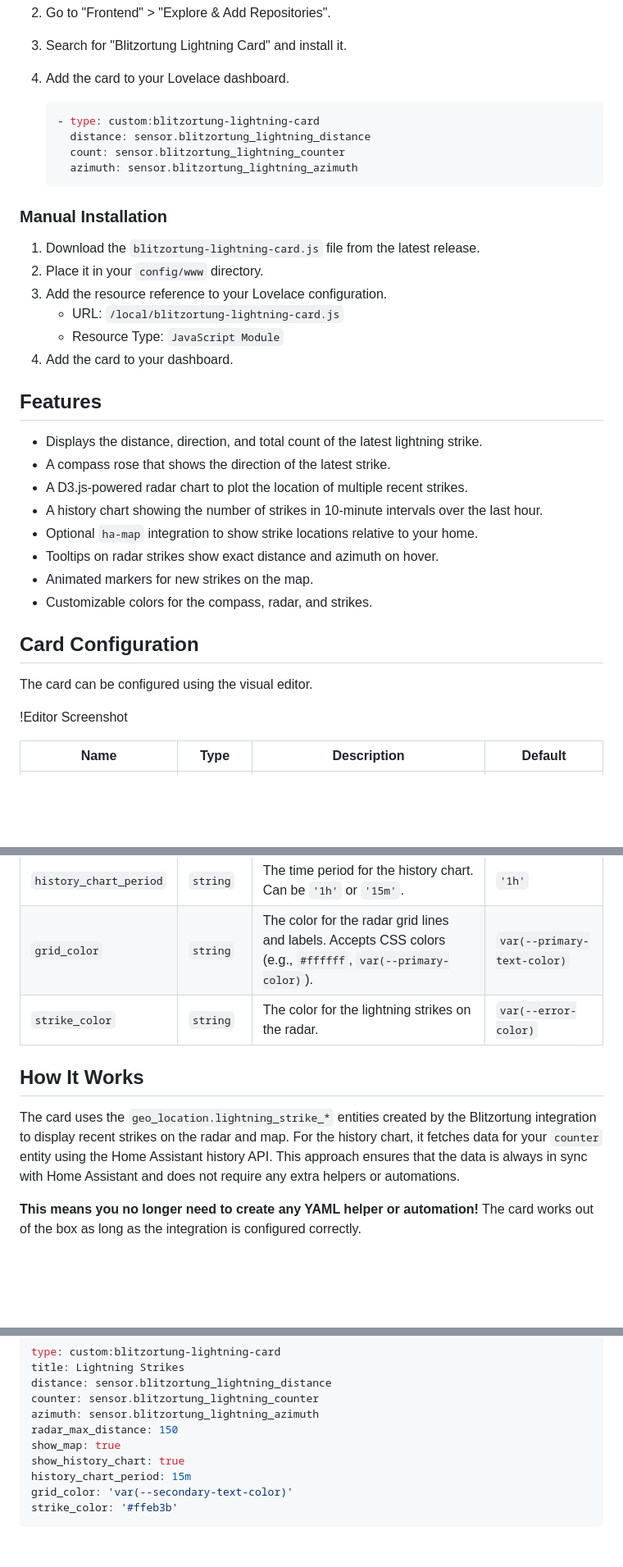
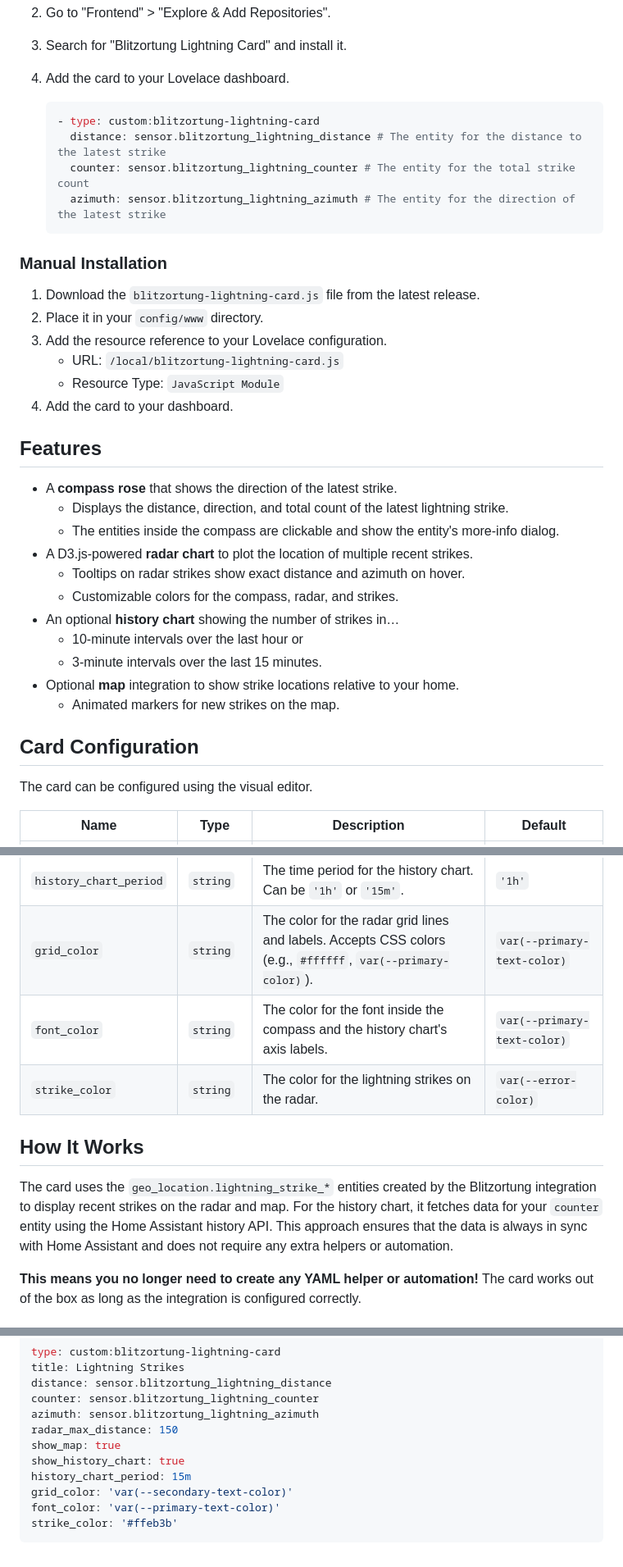
Before and after one commit to timmaurice/lovelace-blitzortung-lightning-card, a Markdown page: README.md, 3 parts joined by grey strips. Shown at 82% size. GitHub-like rendering; blank space fills up the shorter version.

````diff
--- a/README.md
+++ b/README.md
@@ -35,9 +35,9 @@ This card is available in the [Home Assistant Community Store (HACS)](https://ha
 
     ```yaml
     - type: custom:blitzortung-lightning-card
-      distance: sensor.blitzortung_lightning_distance
-      count: sensor.blitzortung_lightning_counter
-      azimuth: sensor.blitzortung_lightning_azimuth
+      distance: sensor.blitzortung_lightning_distance # The entity for the distance to the latest strike
+      counter: sensor.blitzortung_lightning_counter # The entity for the total strike count
+      azimuth: sensor.blitzortung_lightning_azimuth # The entity for the direction of the latest strike
     ```
 
 ### Manual Installation
@@ -51,20 +51,21 @@ This card is available in the [Home Assistant Community Store (HACS)](https://ha
 
 ## Features
 
-- Displays the distance, direction, and total count of the latest lightning strike.
-- A compass rose that shows the direction of the latest strike.
-- A D3.js-powered radar chart to plot the location of multiple recent strikes.
-- A history chart showing the number of strikes in 10-minute intervals over the last hour.
-- Optional `ha-map` integration to show strike locations relative to your home.
-- Tooltips on radar strikes show exact distance and azimuth on hover.
-- Animated markers for new strikes on the map.
-- Customizable colors for the compass, radar, and strikes.
+- A **compass rose** that shows the direction of the latest strike.
+  - Displays the distance, direction, and total count of the latest lightning strike.
+  - The entities inside the compass are clickable and show the entity's more-info dialog.
+- A D3.js-powered **radar chart** to plot the location of multiple recent strikes.
+  - Tooltips on radar strikes show exact distance and azimuth on hover.
+  - Customizable colors for the compass, radar, and strikes.
+- An optional **history chart** showing the number of strikes in…
+  - 10-minute intervals over the last hour or
+  - 3-minute intervals over the last 15 minutes.
+- Optional **map** integration to show strike locations relative to your home.
+  - Animated markers for new strikes on the map.
 
 ## Card Configuration
 
 The card can be configured using the visual editor.
-
-!Editor Screenshot
 
 | Name                   | Type      | Description                                                                                                  | Default                     |
 | ---------------------- | --------- | ------------------------------------------------------------------------------------------------------------ | --------------------------- |
@@ -78,11 +79,12 @@ The card can be configured using the visual editor.
 | `show_history_chart`   | `boolean` | If `true`, displays a bar chart of strike history.                                                           | `true`                      |
 | `history_chart_period` | `string`  | The time period for the history chart. Can be `'1h'` or `'15m'`.                                             | `'1h'`                      |
 | `grid_color`           | `string`  | The color for the radar grid lines and labels. Accepts CSS colors (e.g., `#ffffff`, `var(--primary-color)`). | `var(--primary-text-color)` |
+| `font_color`           | `string`  | The color for the font inside the compass and the history chart's axis labels.                               | `var(--primary-text-color)` |
 | `strike_color`         | `string`  | The color for the lightning strikes on the radar.                                                            | `var(--error-color)`        |
 
 ## How It Works
 
-The card uses the `geo_location.lightning_strike_*` entities created by the Blitzortung integration to display recent strikes on the radar and map. For the history chart, it fetches data for your `counter` entity using the Home Assistant history API. This approach ensures that the data is always in sync with Home Assistant and does not require any extra helpers or automations.
+The card uses the `geo_location.lightning_strike_*` entities created by the Blitzortung integration to display recent strikes on the radar and map. For the history chart, it fetches data for your `counter` entity using the Home Assistant history API. This approach ensures that the data is always in sync with Home Assistant and does not require any extra helpers or automation.
 
 **This means you no longer need to create any YAML helper or automation!** The card works out of the box as long as the integration is configured correctly.
 
@@ -120,5 +122,6 @@ show_map: true
 show_history_chart: true
 history_chart_period: 15m
 grid_color: 'var(--secondary-text-color)'
+font_color: 'var(--primary-text-color)'
 strike_color: '#ffeb3b'
 ```
````
Also changed, not shown: TODO.md (deleted, +0 -24 lines), .github/branding/icon.png (added), 16 other files.
